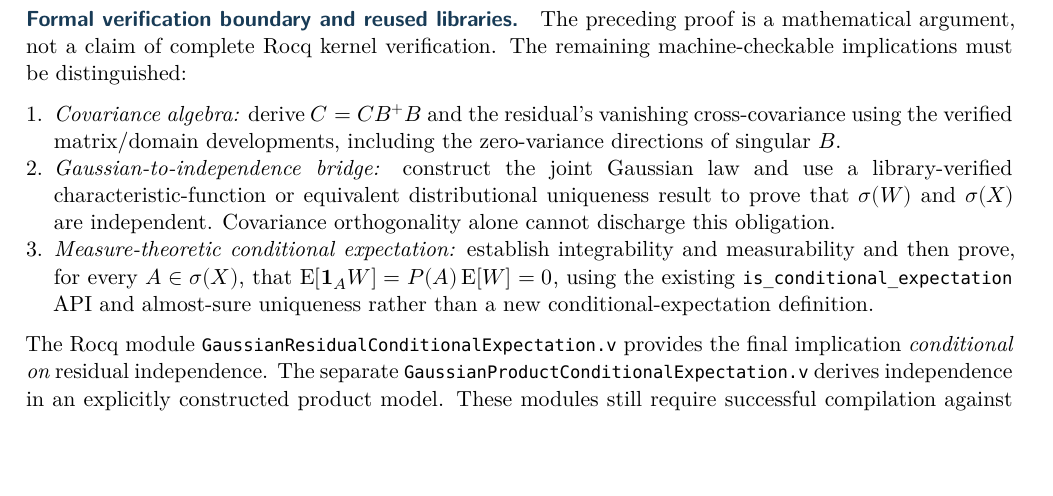
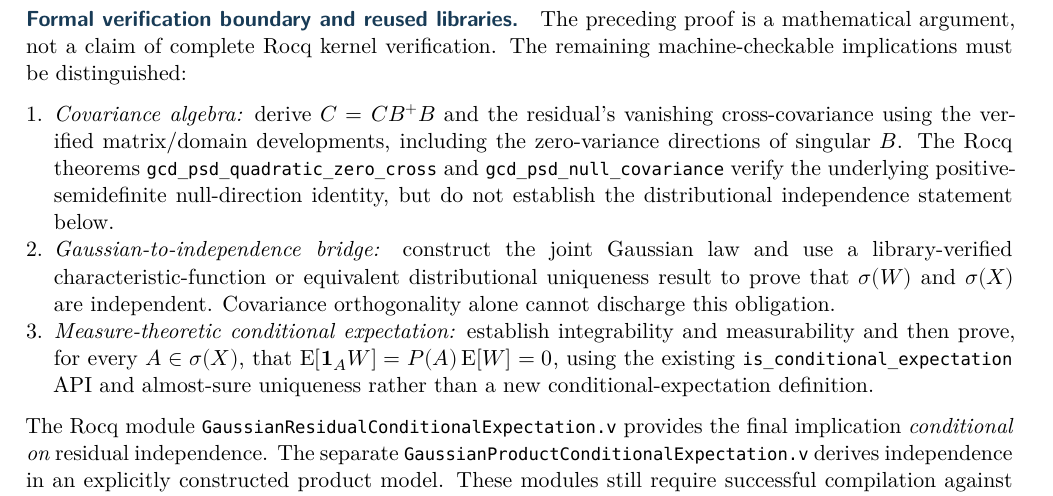
Before and after one commit to AndersH3/composite_iq_checked_claims, a LaTeX thesis (analyses/sequential-conditional-means/sequential_conditional_means.tex, which reads analyses/sequential-conditional-means/theorem_foundations.tex): part of page 9 of 42, cut so that both start at the same text, the shorter picture padded with empty space. Compiled offline with XeLaTeX.

Commit message:
Tie shared-template Gaussian proof boundary to two kernel-verified singular-covariance lemmas

```diff
--- a/analyses/sequential-conditional-means/theorem_foundations.tex
+++ b/analyses/sequential-conditional-means/theorem_foundations.tex
@@ -273,7 +273,11 @@ must be distinguished:
 \item \emph{Covariance algebra:} derive
       \(C=CB^+B\) and the residual's vanishing cross-covariance
       using the verified matrix/domain developments, including
-      the zero-variance directions of singular \(B\).
+      the zero-variance directions of singular \(B\). The Rocq
+      theorems \texttt{gcd\_psd\_quadratic\_zero\_cross} and
+      \texttt{gcd\_psd\_null\_covariance} verify the underlying
+      positive-semidefinite null-direction identity, but do not
+      establish the distributional independence statement below.
 \item \emph{Gaussian-to-independence bridge:} construct the joint
       Gaussian law and use a library-verified characteristic-function
       or equivalent distributional uniqueness result to prove that
```
